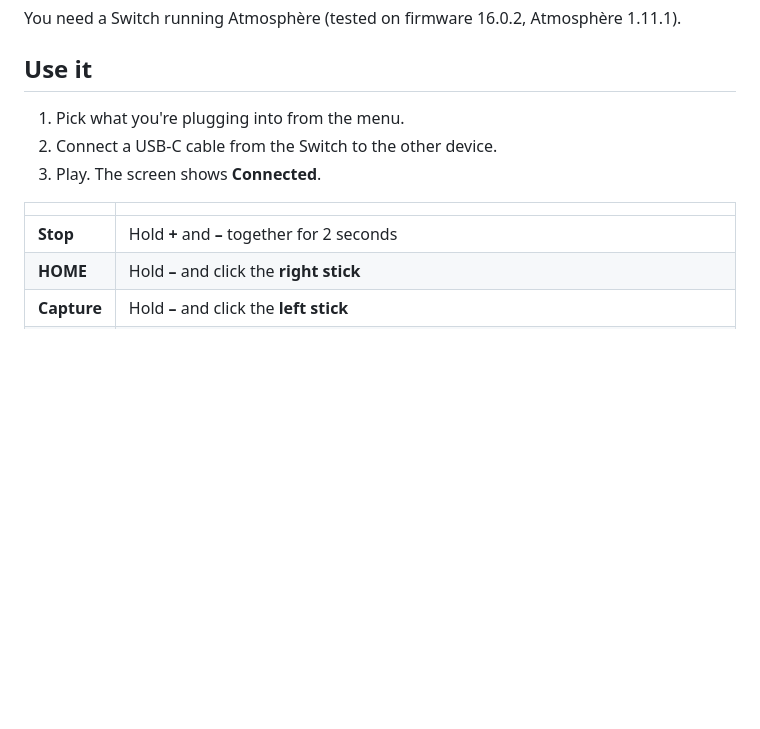
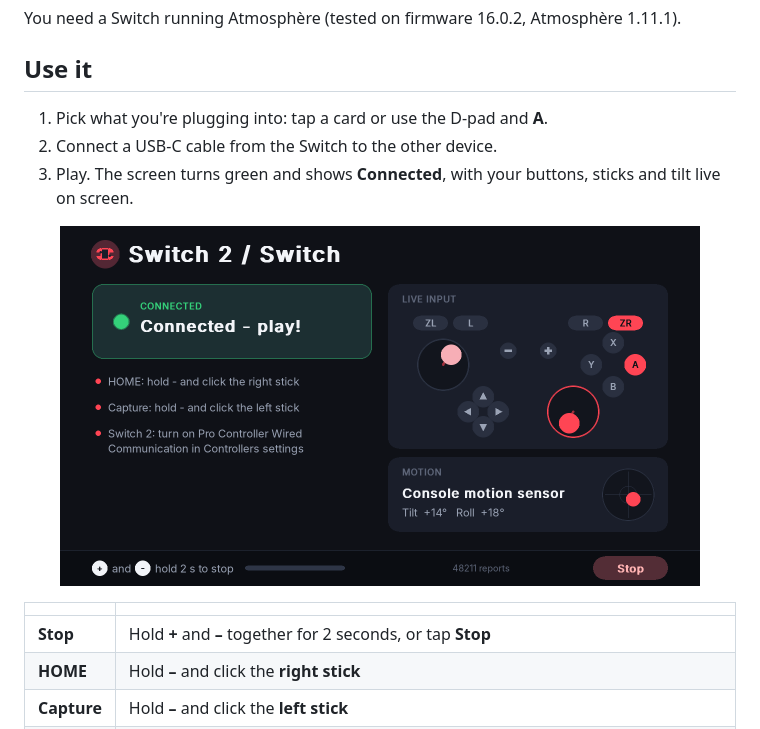
Before and after one commit to CiutinaVlad/PadLink, a Markdown page: README.md, the part around one of its changes. Drawn GitHub-style; pictures changed too: docs/screen_run_switch.png (added); blank space fills up the shorter version.

```diff
--- a/README.md
+++ b/README.md
@@ -27,13 +29,15 @@ You need a Switch running Atmosphère (tested on firmware 16.0.2, Atmosphère 1.
 
 ## Use it
 
-1. Pick what you're plugging into from the menu.
+1. Pick what you're plugging into: tap a card or use the D-pad and **A**.
 2. Connect a USB-C cable from the Switch to the other device.
-3. Play. The screen shows **Connected**.
+3. Play. The screen turns green and shows **Connected**, with your buttons, sticks and tilt live on screen.
+
+<p align="center"><img src="docs/screen_run_switch.png" width="640" alt="PadLink running in Switch 2 mode"></p>
 
 | | |
 |---|---|
-| **Stop** | Hold **+** and **–** together for 2 seconds |
+| **Stop** | Hold **+** and **–** together for 2 seconds, or tap **Stop** |
 | **HOME** | Hold **–** and click the **right stick** |
 | **Capture** | Hold **–** and click the **left stick** |
 | **Motion** | Keep the Switch still for 1.5 s after starting. With a Split Pad Pro (it has no motion sensor) PadLink uses the console's own sensor, so you tilt the whole Switch. |
```
Also changed, not shown: other parts of README.md (+2 -0 lines), CHANGELOG.md (+5 -0 lines), docs/screen_error.png (added), docs/screen_home.png (added), docs/screen_run_wifi.png (added), docs/screen_settings.png (added), 7 other files.
